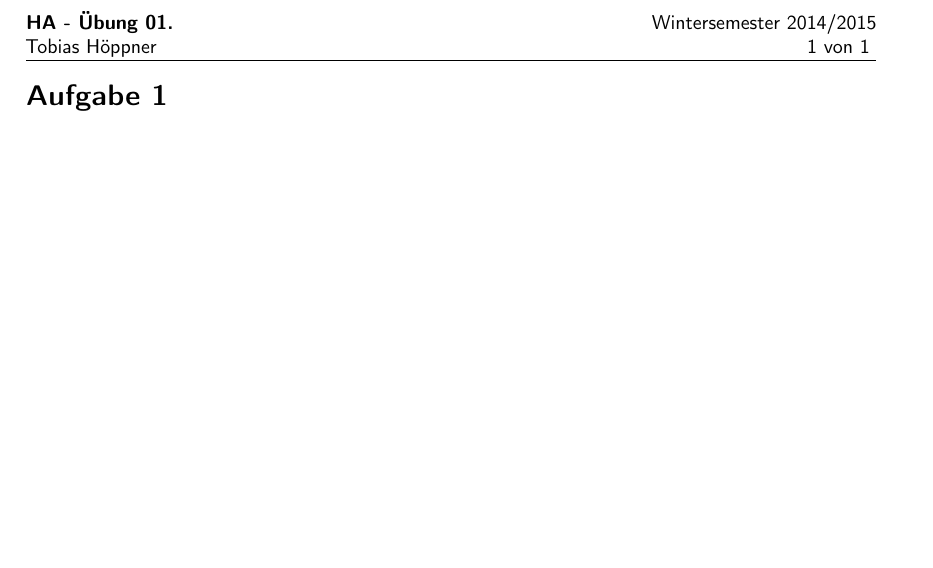
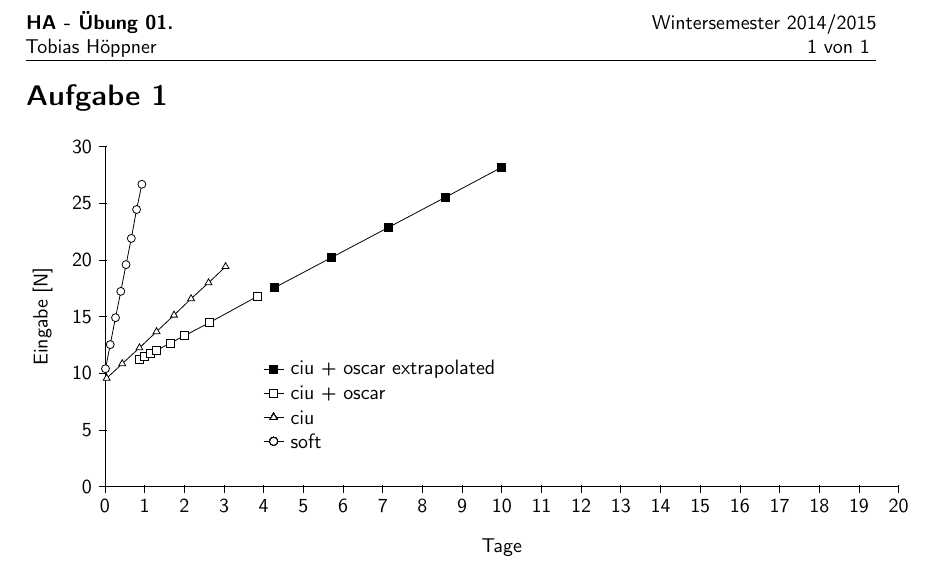
Before and after one commit to TobiHoeppner/HAWS1415, a LaTeX problem sheet (Uebungen/U1/u1.tex): part of the page, cut so that both start at the same text, the shorter picture padded with empty space. Compiled offline with pdfLaTeX.

Commit message:
u1a1 tex diagram

```diff
--- a/Uebungen/U1/u1.tex
+++ b/Uebungen/U1/u1.tex
@@ -20,6 +20,7 @@
 \usepackage{amsmath}
 \usepackage{accents}
 \usepackage{tikz}
+\usetikzlibrary{plotmarks}
 
 % Code Listing Style
 \definecolor{darkblue}{rgb}{0,0,.6}
@@ -93 +141,44 @@
+\begin{tikzpicture}[y=.2cm, x=.7cm,font=\sffamily]
+ 	%axis
+	\draw (0,0) -- coordinate (x axis mid) (20,0);
+    	\draw (0,0) -- coordinate (y axis mid) (0,30);
+    	%ticks
+    	\foreach \x in {0,...,20}
+     		\draw (\x,1pt) -- (\x,-3pt)
+			node[anchor=north] {\x};
+    	\foreach \y in {0,5,...,30}
+     		\draw (1pt,\y) -- (-3pt,\y)
+     			node[anchor=east] {\y};
+	%labels
+	\node[below=0.8cm] at (x axis mid) {Tage};
+	\node[rotate=90, above=0.8cm] at (y axis mid) { Eingabe [N]};
+
+	%plots
+	\draw plot[mark=*, mark options={fill=white}]
+		file {div_soft.data};
+	\draw plot[mark=triangle*, mark options={fill=white} ]
+		file {div_ciu.data};
+	\draw plot[mark=square*, mark options={fill=white}]
+		file {div_ciu_oscar.data};
+	\draw plot[mark=square*]
+		file {div_ciu_oscar_extrapolated.data};
+
+	%legend
+	\begin{scope}[shift={(4,4)}]
+	\draw (0,0) --
+		plot[mark=*, mark options={fill=white}] (0.25,0) -- (0.5,0)
+		node[right]{soft};
+	\draw[yshift=\baselineskip] (0,0) --
+		plot[mark=triangle*, mark options={fill=white}] (0.25,0) -- (0.5,0)
+		node[right]{ciu};
+	\draw[yshift=2\baselineskip] (0,0) --
+		plot[mark=square*, mark options={fill=white}] (0.25,0) -- (0.5,0)
+		node[right]{ciu + oscar};
+	\draw[yshift=3\baselineskip] (0,0) --
+		plot[mark=square*, mark options={fill=black}] (0.25,0) -- (0.5,0)
+		node[right]{ciu + oscar extrapolated};
+	\end{scope}
+\end{tikzpicture}
+
+
 \end{document}
```
Also changed, not shown: Uebungen/U1/u1.pdf, Uebungen/U1/u1.tex (47 more changed lines), 1 other file.
